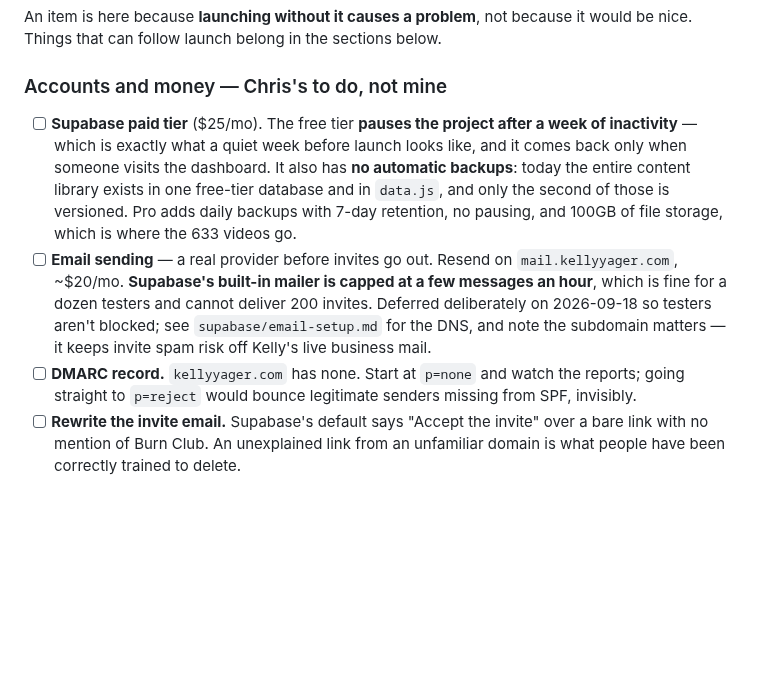
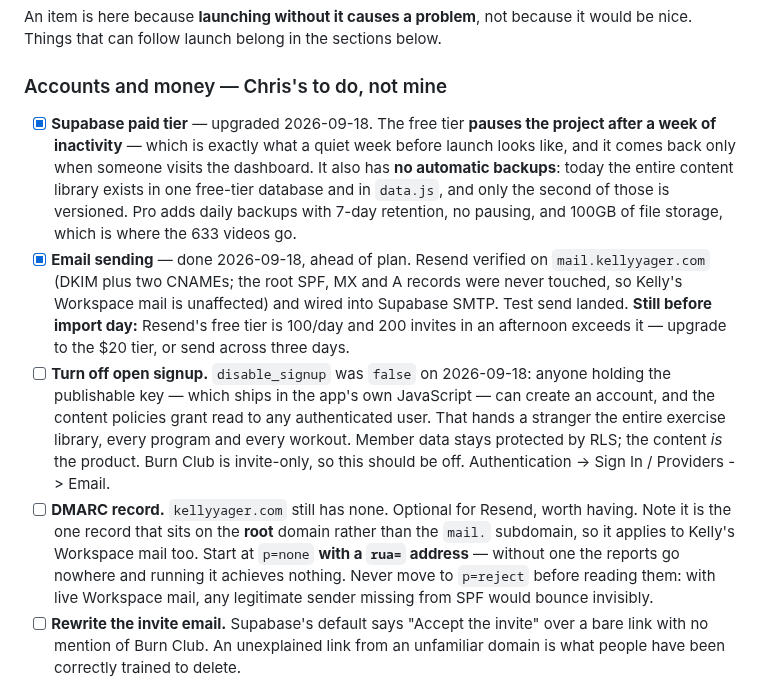
Before and after one commit to BurnClub/burn-club, a Markdown page: NOTES.md, the part around the change. Drawn GitHub-style; blank space fills up the shorter version.

Commit message:
Update the go-live checklist; flag open signup
Email sending is done well ahead of plan — Resend verified on
mail.kellyyager.com and wired into Supabase SMTP, with the root SPF, MX
and A records untouched so Kelly's Workspace mail is unaffected. Paid
tier upgraded. Both were expected to be launch tasks.

New item, found while confirming the auth config: disable_signup is
false, so anyone holding the publishable key — which ships in the app's
own JavaScript — can create an account. The content policies grant read
to any authenticated user, so a self-signed-up stranger would get the
entire exercise library, every program and every workout. Member data
stays protected by RLS; the content is the product. Burn Club is
invite-only, so this should be off.

Resend's free tier is 100/day, which 200 invites in an afternoon
exceeds, so that upgrade moves to import day rather than now.

DMARC noted as the one record living on the root domain rather than the
subdomain, so it applies to Workspace mail too — and that p=none without
a rua= address achieves nothing, since the reports are the entire point.

Co-Authored-By: Claude Opus 5 <noreply@anthropic.com>

```diff
--- a/NOTES.md
+++ b/NOTES.md
@@ -16,23 +16,34 @@ it would be nice. Things that can follow launch belong in the sections below.
 
 ### Accounts and money — Chris's to do, not mine
 
-- [ ] **Supabase paid tier** ($25/mo). The free tier **pauses the project after
+- [x] **Supabase paid tier** — upgraded 2026-09-18. The free tier **pauses the project after
       a week of inactivity** — which is exactly what a quiet week before launch
       looks like, and it comes back only when someone visits the dashboard.
       It also has **no automatic backups**: today the entire content library
       exists in one free-tier database and in `data.js`, and only the second of
       those is versioned. Pro adds daily backups with 7-day retention, no
       pausing, and 100GB of file storage, which is where the 633 videos go.
-- [ ] **Email sending** — a real provider before invites go out. Resend on
-      `mail.kellyyager.com`, ~$20/mo. **Supabase's built-in mailer is capped at
-      a few messages an hour**, which is fine for a dozen testers and cannot
-      deliver 200 invites. Deferred deliberately on 2026-09-18 so testers
-      aren't blocked; see `supabase/email-setup.md` for the DNS, and note the
-      subdomain matters — it keeps invite spam risk off Kelly's live business
-      mail.
-- [ ] **DMARC record.** `kellyyager.com` has none. Start at `p=none` and watch
-      the reports; going straight to `p=reject` would bounce legitimate senders
-      missing from SPF, invisibly.
+- [x] **Email sending** — done 2026-09-18, ahead of plan. Resend verified on
+      `mail.kellyyager.com` (DKIM plus two CNAMEs; the root SPF, MX and A
+      records were never touched, so Kelly's Workspace mail is unaffected) and
+      wired into Supabase SMTP. Test send landed.
+      **Still before import day:** Resend's free tier is 100/day and 200
+      invites in an afternoon exceeds it — upgrade to the $20 tier, or send
+      across three days.
+- [ ] **Turn off open signup.** `disable_signup` was `false` on 2026-09-18:
+      anyone holding the publishable key — which ships in the app's own
+      JavaScript — can create an account, and the content policies grant read
+      to any authenticated user. That hands a stranger the entire exercise
+      library, every program and every workout. Member data stays protected by
+      RLS; the content *is* the product. Burn Club is invite-only, so this
+      should be off. Authentication -> Sign In / Providers -> Email.
+- [ ] **DMARC record.** `kellyyager.com` still has none. Optional for Resend,
+      worth having. Note it is the one record that sits on the **root** domain
+      rather than the `mail.` subdomain, so it applies to Kelly's Workspace
+      mail too. Start at `p=none` **with a `rua=` address** — without one the
+      reports go nowhere and running it achieves nothing. Never move to
+      `p=reject` before reading them: with live Workspace mail, any legitimate
+      sender missing from SPF would bounce invisibly.
 - [ ] **Rewrite the invite email.** Supabase's default says "Accept the invite"
       over a bare link with no mention of Burn Club. An unexplained link from
       an unfamiliar domain is what people have been correctly trained to delete.
```
